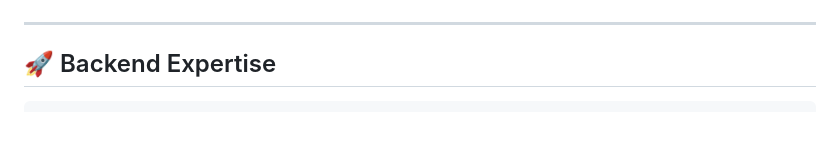
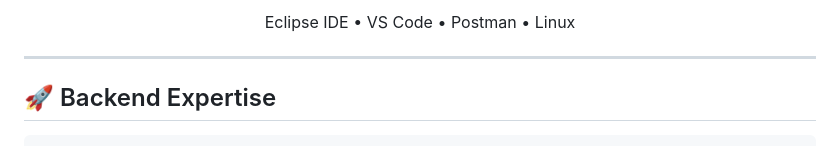
Before and after one commit to ayush-pallavpandey/ayush-pallavpandey, a Markdown page: README.md, the part around one of its changes. Drawn GitHub-style.

```diff
--- a/README.md
+++ b/README.md
@@ -50,5 +50,8 @@
 </p>
 
+<p align="center">
+Eclipse IDE • VS Code • Postman • Linux
+</p>
 
 ---
 ## 🚀 Backend Expertise
```
Also changed, not shown: other parts of README.md (+2 -2 lines).
